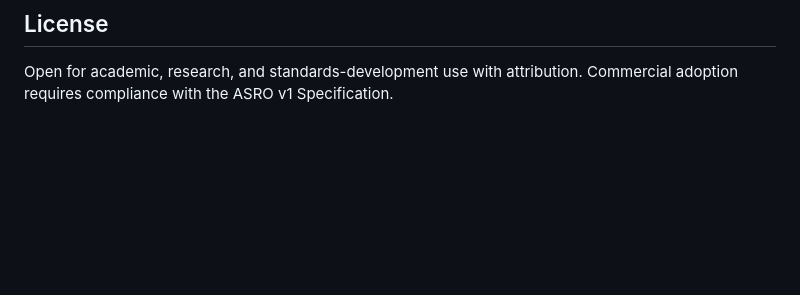
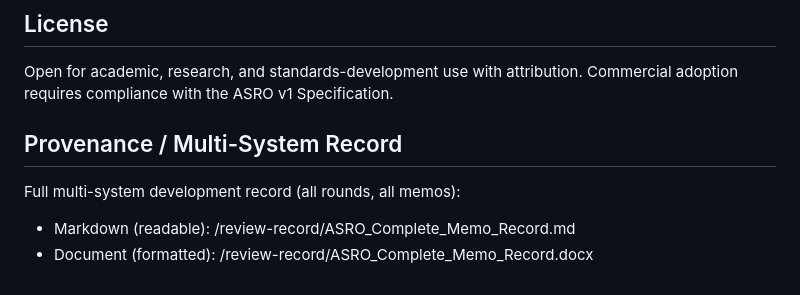
Before and after one commit to magicianzcardstockllc/ASRO, a Markdown page: README.md, the part around the change. Drawn GitHub-style; blank space fills up the shorter version.

Commit message:
Update README.md
Add provenance / multi-system record section

```diff
--- a/README.md
+++ b/README.md
@@ -98,3 +98,9 @@ As a proof of concept, four major AI systems were given identical prompts asking
 ## License
 
 Open for academic, research, and standards-development use with attribution. Commercial adoption requires compliance with the ASRO v1 Specification.
+## Provenance / Multi-System Record
+
+Full multi-system development record (all rounds, all memos):
+
+- Markdown (readable): /review-record/ASRO_Complete_Memo_Record.md
+- Document (formatted): /review-record/ASRO_Complete_Memo_Record.docx
```
